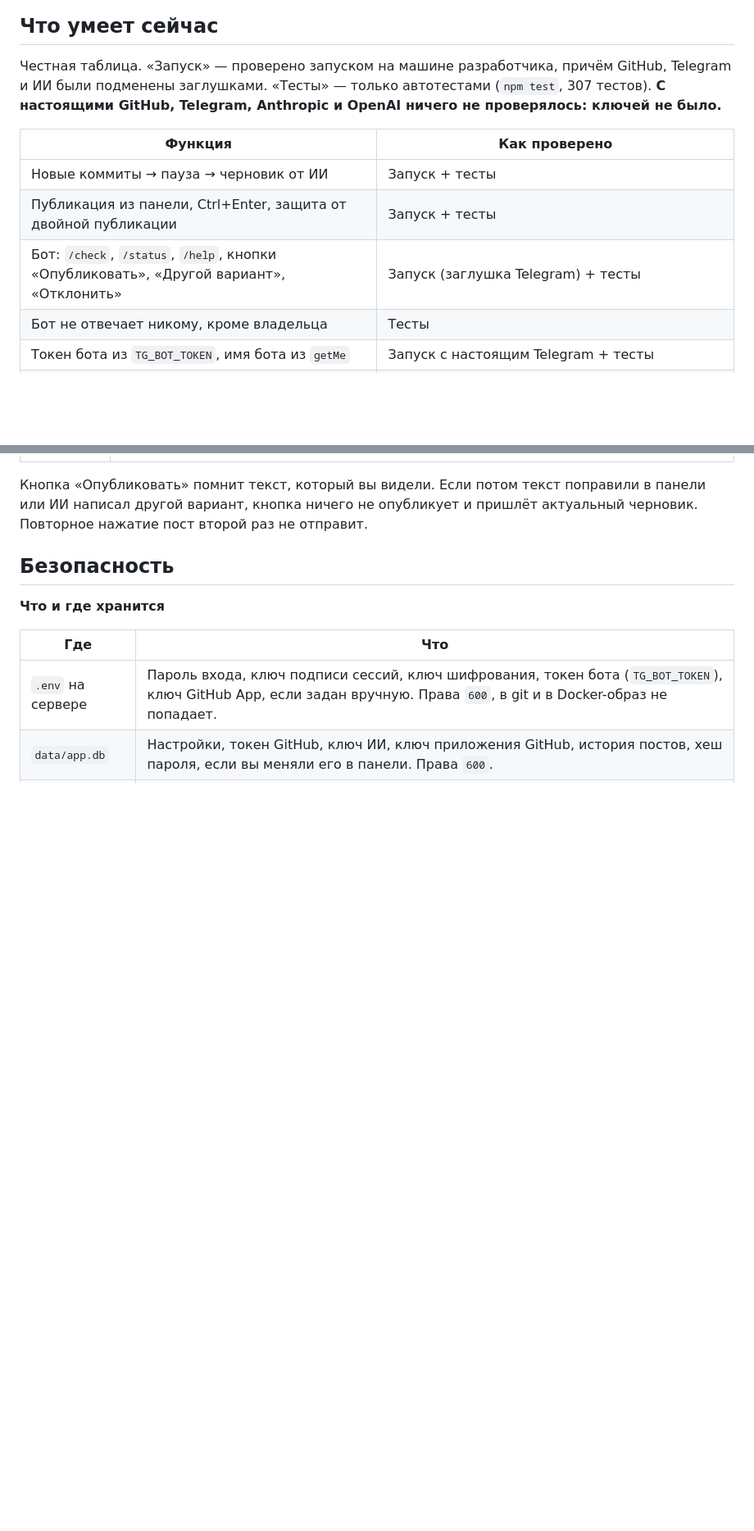
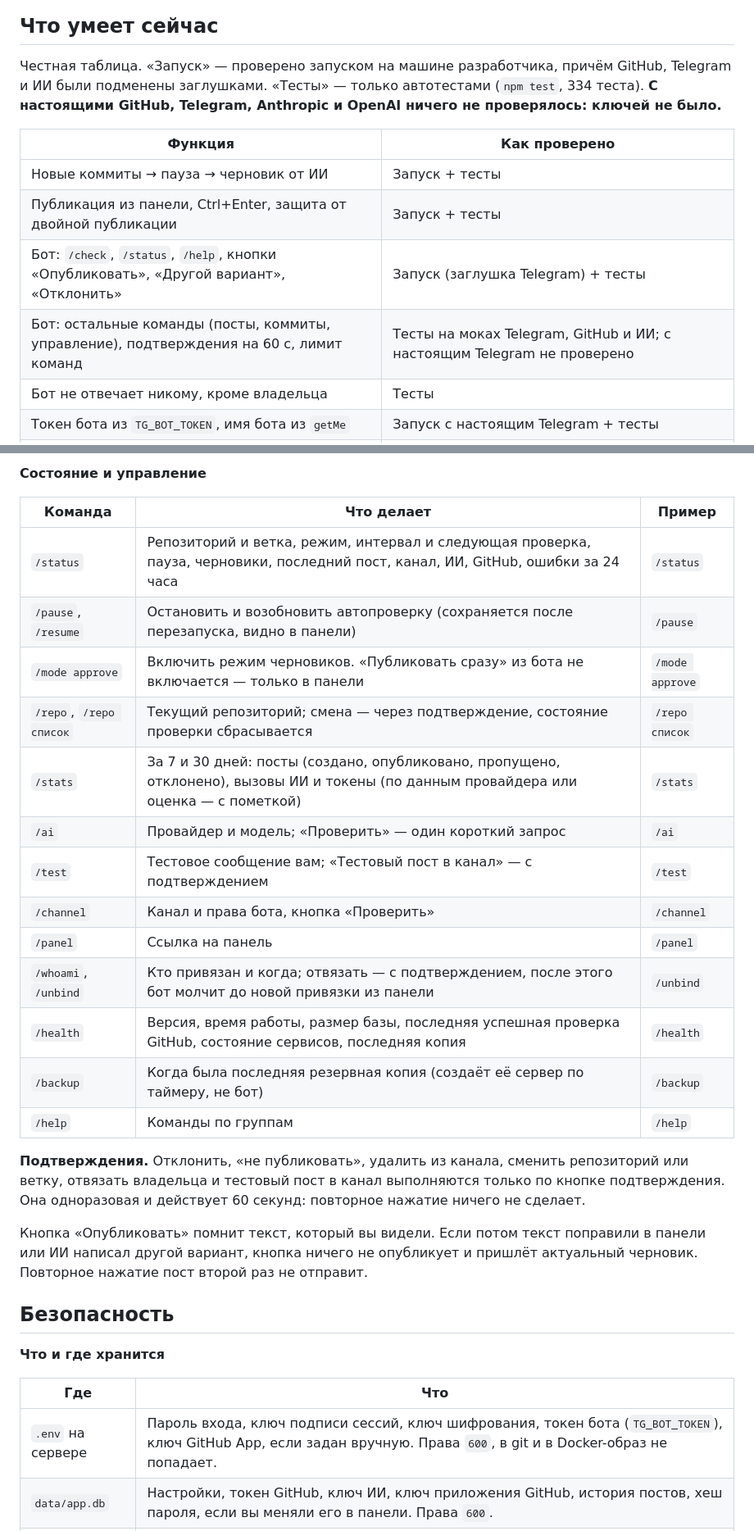
Before and after one commit to RahimovShaxriyor/gh-tg-poster, a Markdown page: README.md, 2 parts joined by grey strips. Shown at 82% size. GitHub-like rendering; blank space fills up the shorter version.

```diff
--- a/README.md
+++ b/README.md
@@ -74,13 +74,14 @@ sequenceDiagram
 
 ## Что умеет сейчас
 
-Честная таблица. «Запуск» — проверено запуском на машине разработчика, причём GitHub, Telegram и ИИ были подменены заглушками. «Тесты» — только автотестами (`npm test`, 307 тестов). **С настоящими GitHub, Telegram, Anthropic и OpenAI ничего не проверялось: ключей не было.**
+Честная таблица. «Запуск» — проверено запуском на машине разработчика, причём GitHub, Telegram и ИИ были подменены заглушками. «Тесты» — только автотестами (`npm test`, 334 теста). **С настоящими GitHub, Telegram, Anthropic и OpenAI ничего не проверялось: ключей не было.**
 
 | Функция | Как проверено |
 |---|---|
 | Новые коммиты → пауза → черновик от ИИ | Запуск + тесты |
 | Публикация из панели, Ctrl+Enter, защита от двойной публикации | Запуск + тесты |
 | Бот: `/check`, `/status`, `/help`, кнопки «Опубликовать», «Другой вариант», «Отклонить» | Запуск (заглушка Telegram) + тесты |
+| Бот: остальные команды (посты, коммиты, управление), подтверждения на 60 с, лимит команд | Тесты на моках Telegram, GitHub и ИИ; с настоящим Telegram не проверено |
 | Бот не отвечает никому, кроме владельца | Тесты |
 | Токен бота из `TG_BOT_TOKEN`, имя бота из `getMe` | Запуск с настоящим Telegram + тесты |
 | Привязка владельца по одноразовой ссылке, автопривязка канала | Тесты |
@@ -333,3 +332,22 @@ GITHUB_APP_PRIVATE_KEY_B64=ключ .pem в base64 одной строкой
+**Состояние и управление**
+
+| Команда | Что делает | Пример |
+|---|---|---|
+| `/status` | Репозиторий и ветка, режим, интервал и следующая проверка, пауза, черновики, последний пост, канал, ИИ, GitHub, ошибки за 24 часа | `/status` |
+| `/pause`, `/resume` | Остановить и возобновить автопроверку (сохраняется после перезапуска, видно в панели) | `/pause` |
+| `/mode approve` | Включить режим черновиков. «Публиковать сразу» из бота не включается — только в панели | `/mode approve` |
+| `/repo`, `/repo список` | Текущий репозиторий; смена — через подтверждение, состояние проверки сбрасывается | `/repo список` |
+| `/stats` | За 7 и 30 дней: посты (создано, опубликовано, пропущено, отклонено), вызовы ИИ и токены (по данным провайдера или оценка — с пометкой) | `/stats` |
+| `/ai` | Провайдер и модель; «Проверить» — один короткий запрос | `/ai` |
+| `/test` | Тестовое сообщение вам; «Тестовый пост в канал» — с подтверждением | `/test` |
+| `/channel` | Канал и права бота, кнопка «Проверить» | `/channel` |
+| `/panel` | Ссылка на панель | `/panel` |
+| `/whoami`, `/unbind` | Кто привязан и когда; отвязать — с подтверждением, после этого бот молчит до новой привязки из панели | `/unbind` |
+| `/health` | Версия, время работы, размер базы, последняя успешная проверка GitHub, состояние сервисов, последняя копия | `/health` |
+| `/backup` | Когда была последняя резервная копия (создаёт её сервер по таймеру, не бот) | `/backup` |
+| `/help` | Команды по группам | `/help` |
+
+**Подтверждения.** Отклонить, «не публиковать», удалить из канала, сменить репозиторий или ветку, отвязать владельца и тестовый пост в канал выполняются только по кнопке подтверждения. Она одноразовая и действует 60 секунд: повторное нажатие ничего не сделает.
 
 Кнопка «Опубликовать» помнит текст, который вы видели. Если потом текст поправили в панели или ИИ написал другой вариант, кнопка ничего не опубликует и пришлёт актуальный черновик. Повторное нажатие пост второй раз не отправит.
 
```
Also changed, not shown: other parts of README.md (+64 -85 lines).
